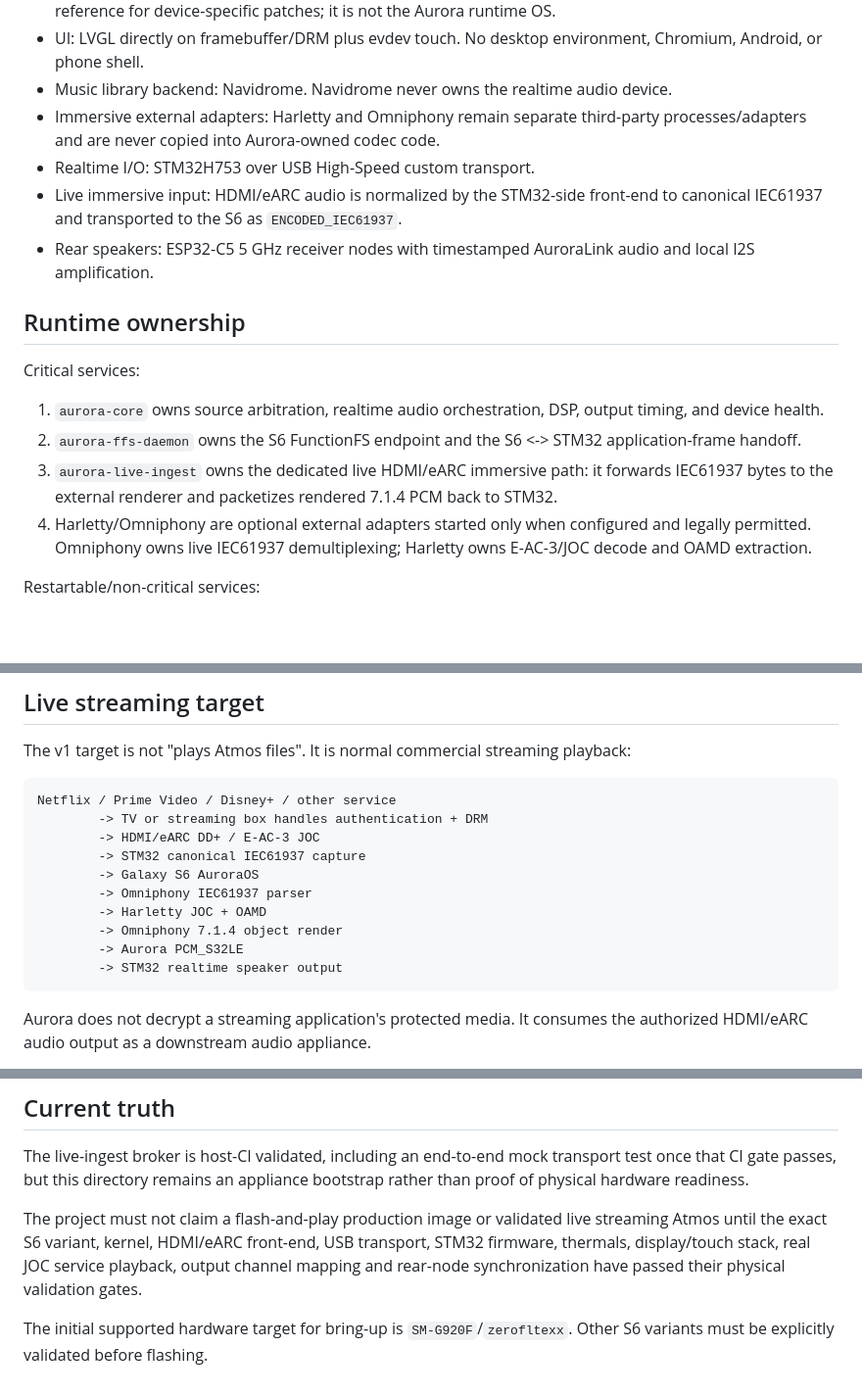
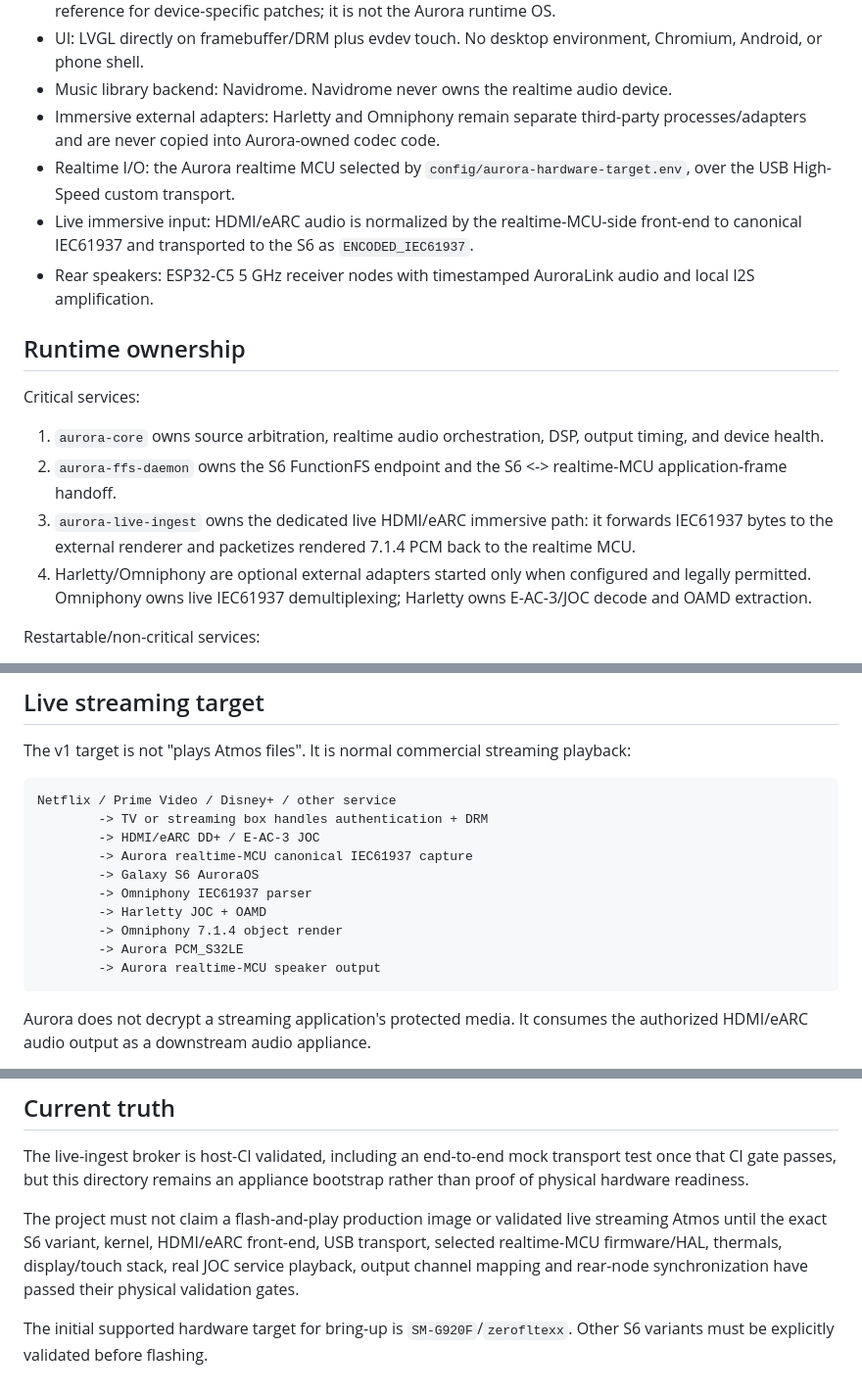
Before and after one commit to ammarxz9333-cell/Auroraaudio, a Markdown page: platform/s6/README.md, 3 parts joined by grey strips. Shown at 98% size. GitHub-like rendering; blank space fills up the shorter version.

Commit message:
docs(s6): remove legacy realtime MCU naming from platform overview

````diff
--- a/platform/s6/README.md
+++ b/platform/s6/README.md
@@ -10,8 +10,8 @@ AuroraOS-S6 turns a Samsung Galaxy S6 board into the primary Aurora appliance co
 - UI: LVGL directly on framebuffer/DRM plus evdev touch. No desktop environment, Chromium, Android, or phone shell.
 - Music library backend: Navidrome. Navidrome never owns the realtime audio device.
 - Immersive external adapters: Harletty and Omniphony remain separate third-party processes/adapters and are never copied into Aurora-owned codec code.
-- Realtime I/O: STM32H753 over USB High-Speed custom transport.
-- Live immersive input: HDMI/eARC audio is normalized by the STM32-side front-end to canonical IEC61937 and transported to the S6 as `ENCODED_IEC61937`.
+- Realtime I/O: the Aurora realtime MCU selected by `config/aurora-hardware-target.env`, over the USB High-Speed custom transport.
+- Live immersive input: HDMI/eARC audio is normalized by the realtime-MCU-side front-end to canonical IEC61937 and transported to the S6 as `ENCODED_IEC61937`.
 - Rear speakers: ESP32-C5 5 GHz receiver nodes with timestamped AuroraLink audio and local I2S amplification.
 
 ## Runtime ownership
@@ -19,8 +19,8 @@ AuroraOS-S6 turns a Samsung Galaxy S6 board into the primary Aurora appliance co
 Critical services:
 
 1. `aurora-core` owns source arbitration, realtime audio orchestration, DSP, output timing, and device health.
-2. `aurora-ffs-daemon` owns the S6 FunctionFS endpoint and the S6 <-> STM32 application-frame handoff.
-3. `aurora-live-ingest` owns the dedicated live HDMI/eARC immersive path: it forwards IEC61937 bytes to the external renderer and packetizes rendered 7.1.4 PCM back to STM32.
+2. `aurora-ffs-daemon` owns the S6 FunctionFS endpoint and the S6 <-> realtime-MCU application-frame handoff.
+3. `aurora-live-ingest` owns the dedicated live HDMI/eARC immersive path: it forwards IEC61937 bytes to the external renderer and packetizes rendered 7.1.4 PCM back to the realtime MCU.
 4. Harletty/Omniphony are optional external adapters started only when configured and legally permitted. Omniphony owns live IEC61937 demultiplexing; Harletty owns E-AC-3/JOC decode and OAMD extraction.
 
 Restartable/non-critical services:
@@ -38,13 +38,13 @@ The v1 target is not "plays Atmos files". It is normal commercial streaming play
 Netflix / Prime Video / Disney+ / other service
         -> TV or streaming box handles authentication + DRM
         -> HDMI/eARC DD+ / E-AC-3 JOC
-        -> STM32 canonical IEC61937 capture
+        -> Aurora realtime-MCU canonical IEC61937 capture
         -> Galaxy S6 AuroraOS
         -> Omniphony IEC61937 parser
         -> Harletty JOC + OAMD
         -> Omniphony 7.1.4 object render
         -> Aurora PCM_S32LE
-        -> STM32 realtime speaker output
+        -> Aurora realtime-MCU speaker output
 ```
 
 Aurora does not decrypt a streaming application's protected media. It consumes the authorized HDMI/eARC audio output as a downstream audio appliance.
@@ -75,6 +75,6 @@ Exact affinity masks and realtime priorities remain configurable until measured
 
 The live-ingest broker is host-CI validated, including an end-to-end mock transport test once that CI gate passes, but this directory remains an appliance bootstrap rather than proof of physical hardware readiness.
 
-The project must not claim a flash-and-play production image or validated live streaming Atmos until the exact S6 variant, kernel, HDMI/eARC front-end, USB transport, STM32 firmware, thermals, display/touch stack, real JOC service playback, output channel mapping and rear-node synchronization have passed their physical validation gates.
+The project must not claim a flash-and-play production image or validated live streaming Atmos until the exact S6 variant, kernel, HDMI/eARC front-end, USB transport, selected realtime-MCU firmware/HAL, thermals, display/touch stack, real JOC service playback, output channel mapping and rear-node synchronization have passed their physical validation gates.
 
 The initial supported hardware target for bring-up is `SM-G920F`/`zerofltexx`. Other S6 variants must be explicitly validated before flashing.
````
